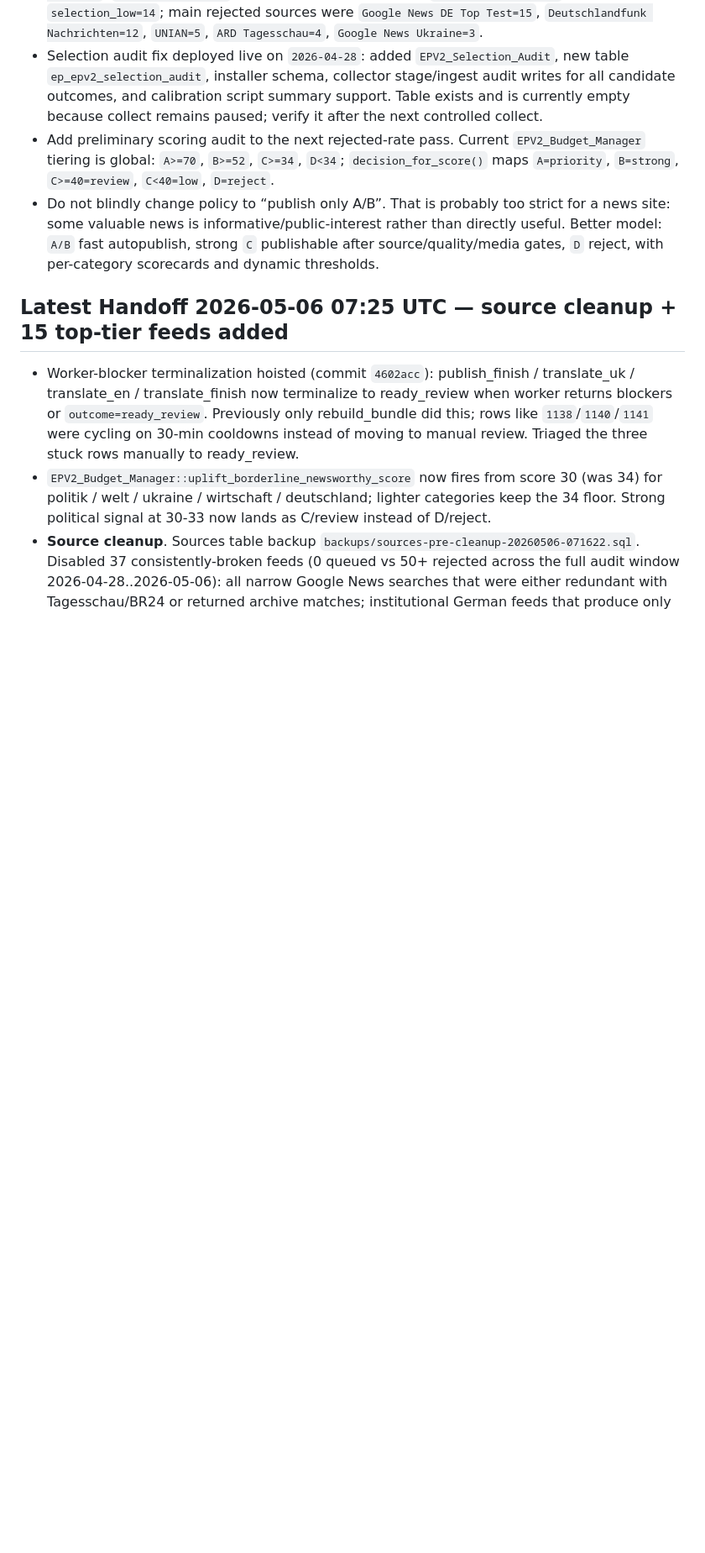
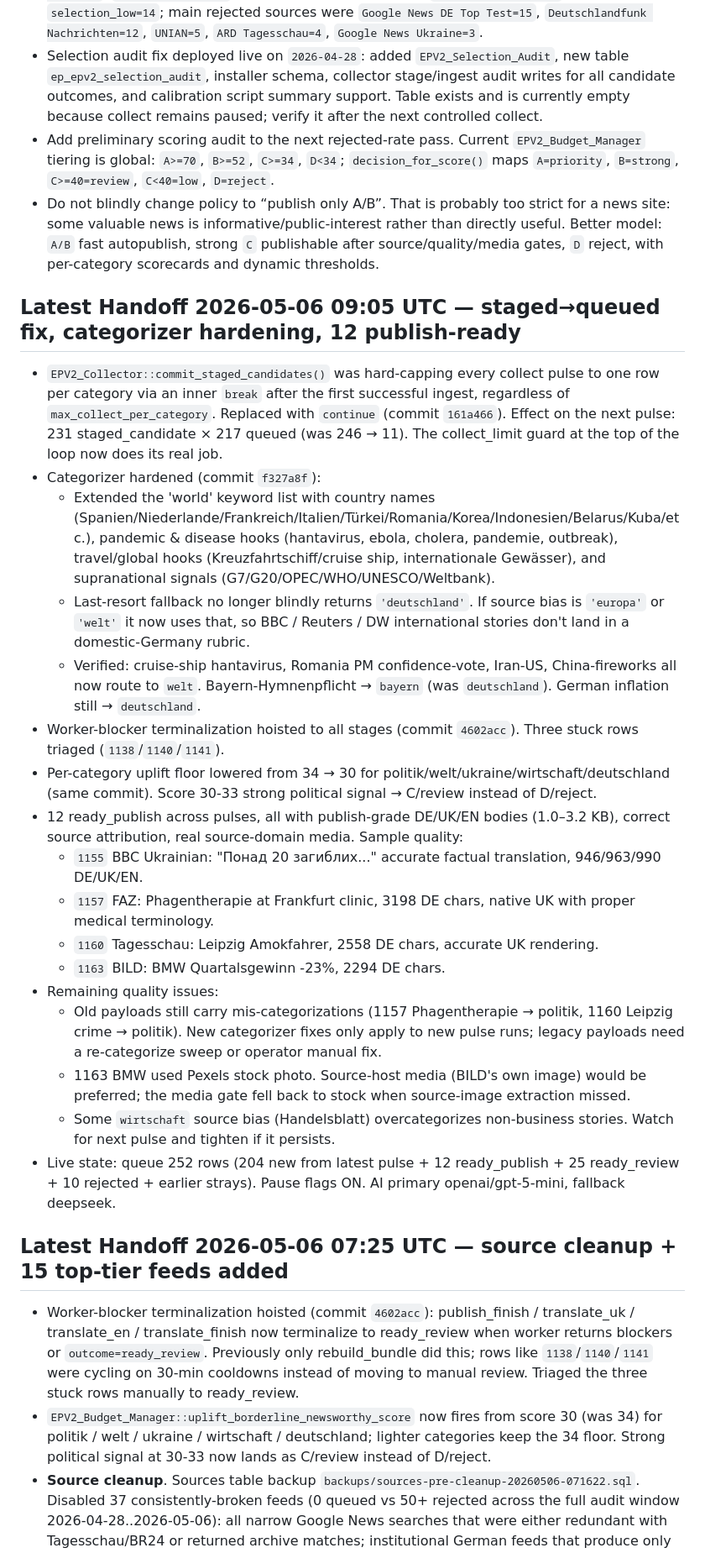
Before and after one commit to k0reets86/europulse, a Markdown page: SESSION_HANDOFF.md, the part around the change. Shown at 84% size. Drawn GitHub-style; blank space fills up the shorter version.

Commit message:
Handoff: staged→queued fix, categorizer welt routing, 12 publish-ready
Co-Authored-By: Claude Opus 4.7 (1M context) <noreply@anthropic.com>

```diff
--- a/SESSION_HANDOFF.md
+++ b/SESSION_HANDOFF.md
@@ -55,6 +55,26 @@
 - Selection audit fix deployed live on `2026-04-28`: added `EPV2_Selection_Audit`, new table `ep_epv2_selection_audit`, installer schema, collector stage/ingest audit writes for all candidate outcomes, and calibration script summary support. Table exists and is currently empty because collect remains paused; verify it after the next controlled collect.
 - Add preliminary scoring audit to the next rejected-rate pass. Current `EPV2_Budget_Manager` tiering is global: `A>=70`, `B>=52`, `C>=34`, `D<34`; `decision_for_score()` maps `A=priority`, `B=strong`, `C>=40=review`, `C<40=low`, `D=reject`.
 - Do not blindly change policy to “publish only A/B”. That is probably too strict for a news site: some valuable news is informative/public-interest rather than directly useful. Better model: `A/B` fast autopublish, strong `C` publishable after source/quality/media gates, `D` reject, with per-category scorecards and dynamic thresholds.
+
+## Latest Handoff 2026-05-06 09:05 UTC — staged→queued fix, categorizer hardening, 12 publish-ready
+
+- `EPV2_Collector::commit_staged_candidates()` was hard-capping every collect pulse to one row per category via an inner `break` after the first successful ingest, regardless of `max_collect_per_category`. Replaced with `continue` (commit `161a466`). Effect on the next pulse: 231 staged_candidate × 217 queued (was 246 → 11). The collect_limit guard at the top of the loop now does its real job.
+- Categorizer hardened (commit `f327a8f`):
+  - Extended the 'world' keyword list with country names (Spanien/Niederlande/Frankreich/Italien/Türkei/Romania/Korea/Indonesien/Belarus/Kuba/etc.), pandemic & disease hooks (hantavirus, ebola, cholera, pandemie, outbreak), travel/global hooks (Kreuzfahrtschiff/cruise ship, internationale Gewässer), and supranational signals (G7/G20/OPEC/WHO/UNESCO/Weltbank).
+  - Last-resort fallback no longer blindly returns `'deutschland'`. If source bias is `'europa'` or `'welt'` it now uses that, so BBC / Reuters / DW international stories don't land in a domestic-Germany rubric.
+  - Verified: cruise-ship hantavirus, Romania PM confidence-vote, Iran-US, China-fireworks all now route to `welt`. Bayern-Hymnenpflicht → `bayern` (was `deutschland`). German inflation still → `deutschland`.
+- Worker-blocker terminalization hoisted to all stages (commit `4602acc`). Three stuck rows triaged (`1138`/`1140`/`1141`).
+- Per-category uplift floor lowered from 34 → 30 for politik/welt/ukraine/wirtschaft/deutschland (same commit). Score 30-33 strong political signal → C/review instead of D/reject.
+- 12 ready_publish across pulses, all with publish-grade DE/UK/EN bodies (1.0–3.2 KB), correct source attribution, real source-domain media. Sample quality:
+  - `1155` BBC Ukrainian: "Понад 20 загиблих..." accurate factual translation, 946/963/990 DE/UK/EN.
+  - `1157` FAZ: Phagentherapie at Frankfurt clinic, 3198 DE chars, native UK with proper medical terminology.
+  - `1160` Tagesschau: Leipzig Amokfahrer, 2558 DE chars, accurate UK rendering.
+  - `1163` BILD: BMW Quartalsgewinn -23%, 2294 DE chars.
+- Remaining quality issues:
+  - Old payloads still carry mis-categorizations (1157 Phagentherapie → politik, 1160 Leipzig crime → politik). New categorizer fixes only apply to new pulse runs; legacy payloads need a re-categorize sweep or operator manual fix.
+  - 1163 BMW used Pexels stock photo. Source-host media (BILD's own image) would be preferred; the media gate fell back to stock when source-image extraction missed.
+  - Some `wirtschaft` source bias (Handelsblatt) overcategorizes non-business stories. Watch for next pulse and tighten if it persists.
+- Live state: queue 252 rows (204 new from latest pulse + 12 ready_publish + 25 ready_review + 10 rejected + earlier strays). Pause flags ON. AI primary openai/gpt-5-mini, fallback deepseek.
 
 ## Latest Handoff 2026-05-06 07:25 UTC — source cleanup + 15 top-tier feeds added
 
```
Also changed, not shown: TODO.md (+11 -0 lines).
